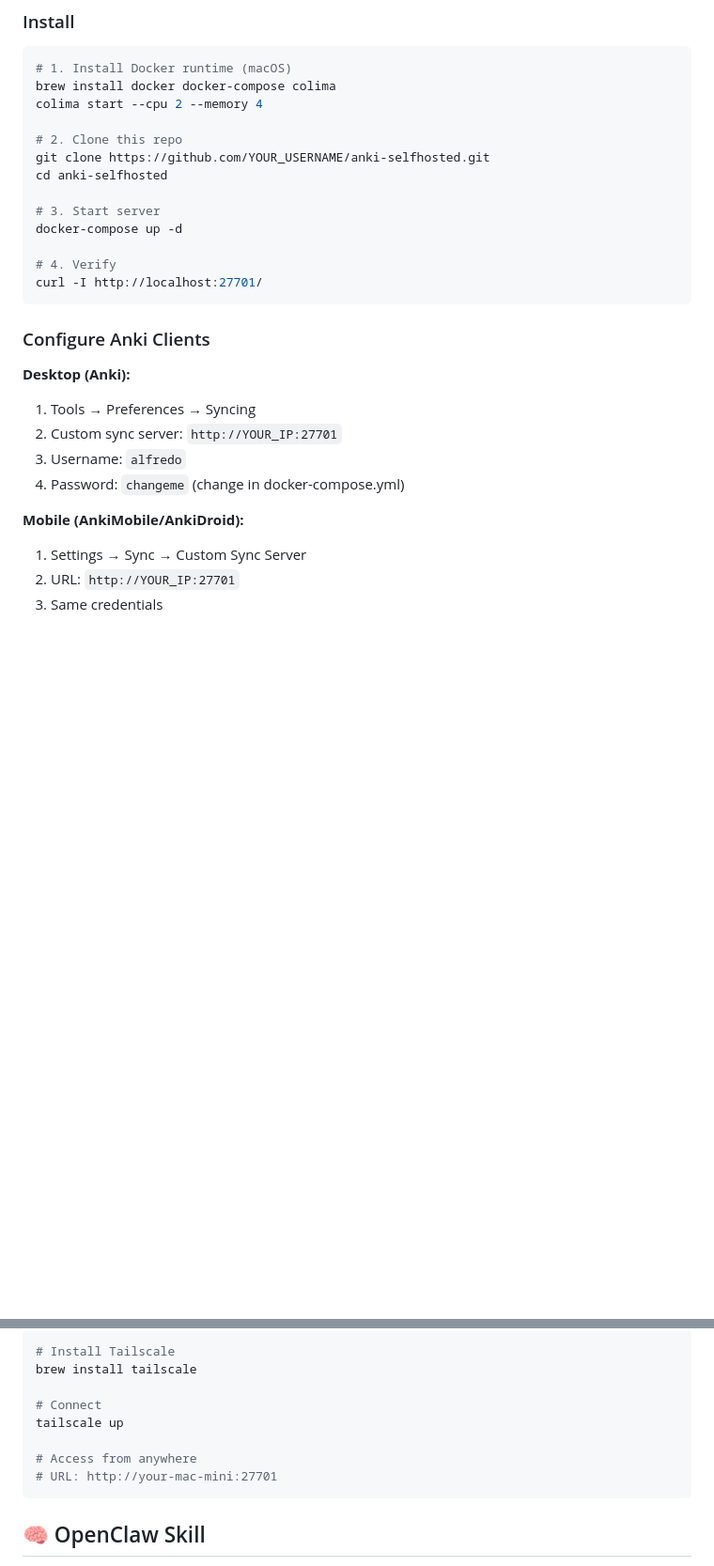
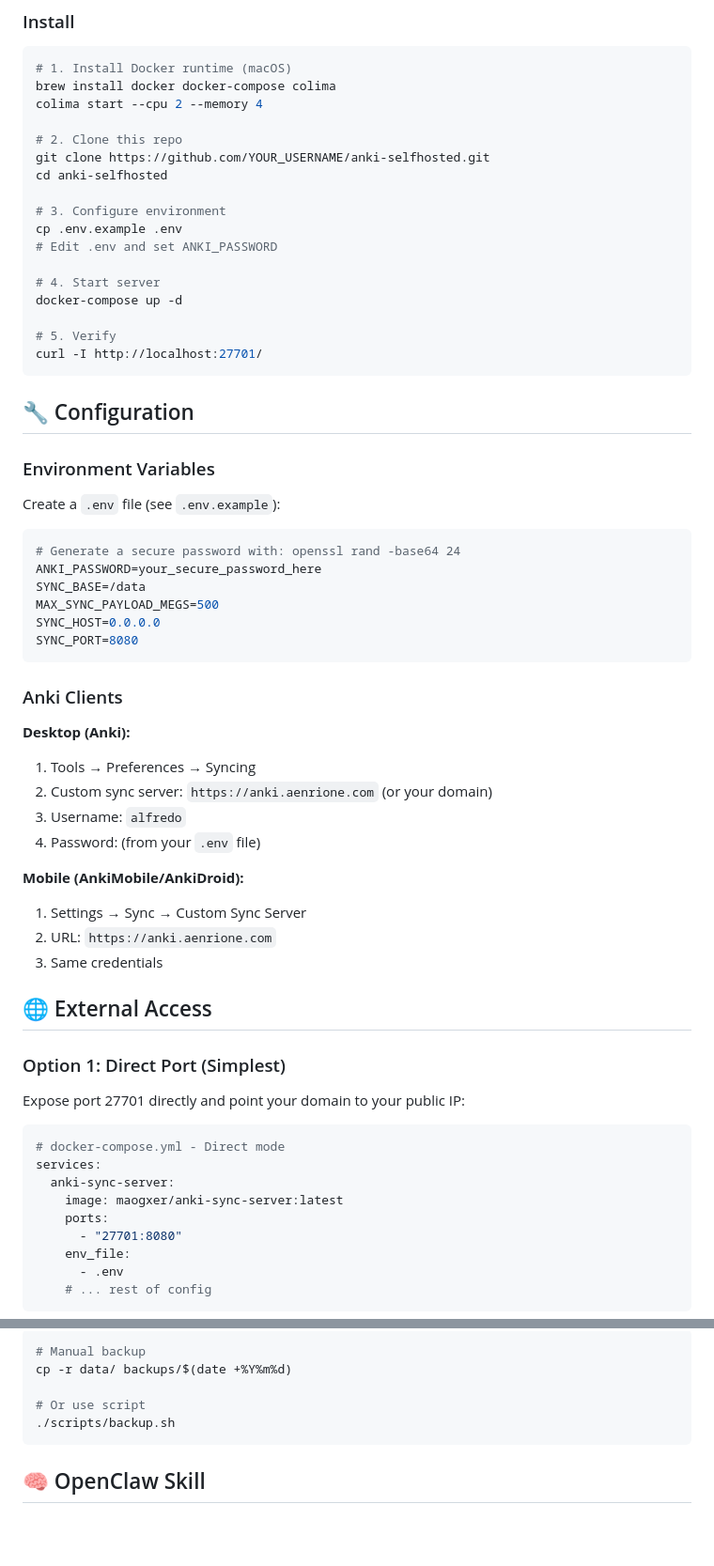
Before and after one commit to fritron/anki-selfhosted, a Markdown page: README.md, 2 parts joined by grey strips. Shown at 94% size. GitHub-like rendering; blank space fills up the shorter version.

````diff
--- a/README.md
+++ b/README.md
@@ -20,22 +20,60 @@ colima start --cpu 2 --memory 4
 git clone https://github.com/YOUR_USERNAME/anki-selfhosted.git
 cd anki-selfhosted
 
-# 3. Start server
+# 3. Configure environment
+cp .env.example .env
+# Edit .env and set ANKI_PASSWORD
+
+# 4. Start server
 docker-compose up -d
 
-# 4. Verify
+# 5. Verify
 curl -I http://localhost:27701/
 ```
 
-### Configure Anki Clients
+## 🔧 Configuration
+
+### Environment Variables
+
+Create a `.env` file (see `.env.example`):
+
+```env
+# Generate a secure password with: openssl rand -base64 24
+ANKI_PASSWORD=your_secure_password_here
+SYNC_BASE=/data
+MAX_SYNC_PAYLOAD_MEGS=500
+SYNC_HOST=0.0.0.0
+SYNC_PORT=8080
+```
+
+### Anki Clients
 
 **Desktop (Anki):**
 1. Tools → Preferences → Syncing
-2. Custom sync server: `http://YOUR_IP:27701`
+2. Custom sync server: `https://anki.aenrione.com` (or your domain)
 3. Username: `alfredo`
-4. Password: `changeme` (change in docker-compose.yml)
+4. Password: (from your `.env` file)
 
 **Mobile (AnkiMobile/AnkiDroid):**
 1. Settings → Sync → Custom Sync Server
-2. URL: `http://YOUR_IP:27701`
+2. URL: `https://anki.aenrione.com`
 3. Same credentials
+
+## 🌐 External Access
+
+### Option 1: Direct Port (Simplest)
+
+Expose port 27701 directly and point your domain to your public IP:
+
+```yaml
+# docker-compose.yml - Direct mode
+services:
+  anki-sync-server:
+    image: maogxer/anki-sync-server:latest
+    ports:
+      - "27701:8080"
+    env_file:
+      - .env
+    # ... rest of config
+```
+
@@ -94,13 +174,10 @@ server {
 
 ```bash
-# Install Tailscale
-brew install tailscale
+# Manual backup
+cp -r data/ backups/$(date +%Y%m%d)
 
-# Connect
-tailscale up
-
-# Access from anywhere
-# URL: http://your-mac-mini:27701
+# Or use script
+./scripts/backup.sh
 ```
 
 ## 🧠 OpenClaw Skill
````
Also changed, not shown: other parts of README.md (+65 -50 lines).
